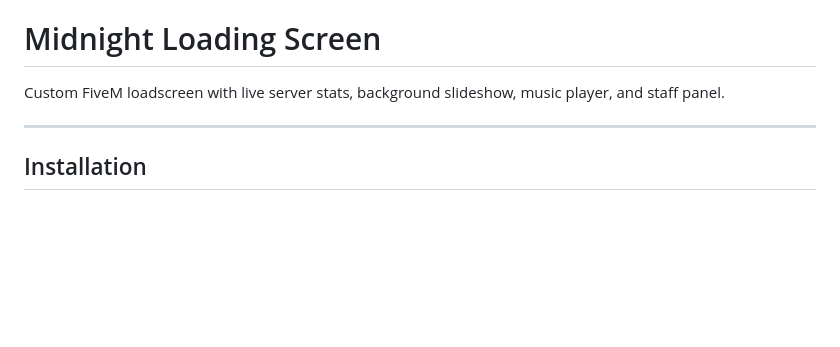
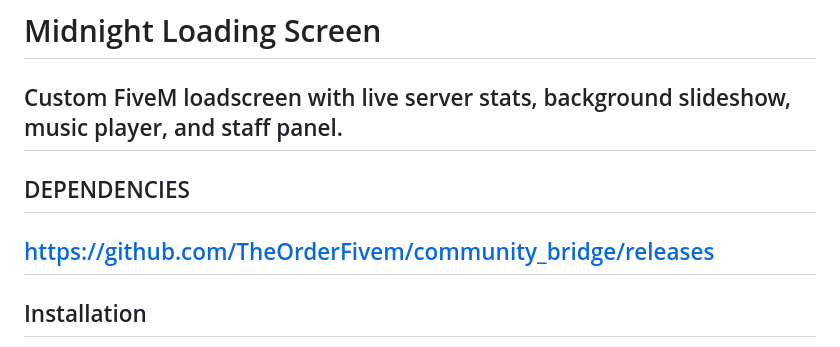
Before and after one commit to midnightchronicles/midnight_loadingscreen, a Markdown page: README.md, the part around the change. Drawn GitHub-style; blank space fills up the shorter version.

```diff
--- a/README.md
+++ b/README.md
@@ -1,7 +1,10 @@
 # Midnight Loading Screen
 
 Custom FiveM loadscreen with live server stats, background slideshow, music player, and staff panel.
+---
 
+## DEPENDENCIES
+https://github.com/TheOrderFivem/community_bridge/releases
 ---
 
 ## Installation
```
